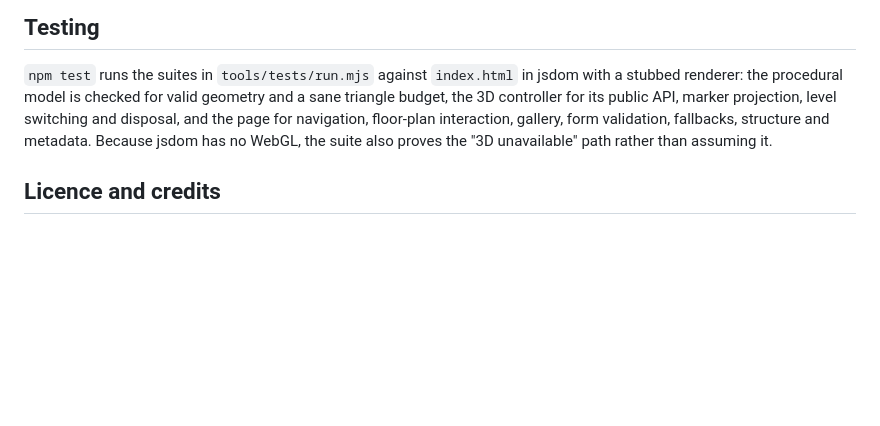
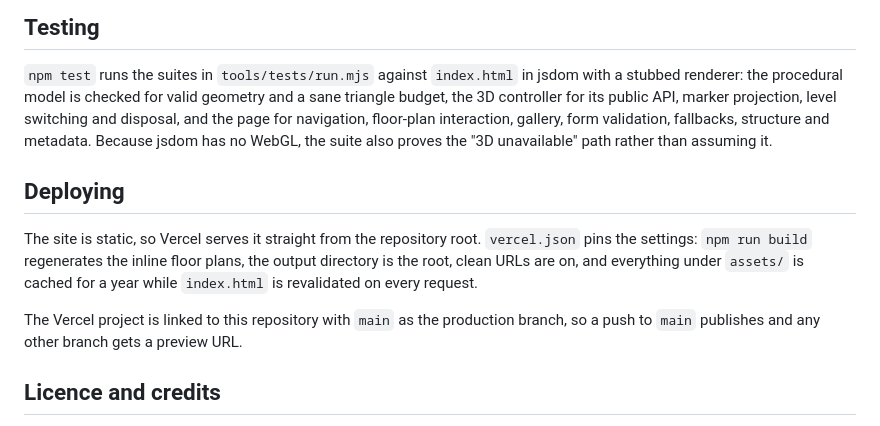
Before and after one commit to Haseebriasat7767/vbi, a Markdown page: README.md, the part around the change. GitHub-like rendering; blank space fills up the shorter version.

Commit message:
Document the Vercel deployment setup in the README
Co-Authored-By: Claude Opus 5 <noreply@anthropic.com>
Claude-Session: https://claude.ai/code/session_01XimKYX3QnwWLyJ4nmtcUJa

```diff
--- a/README.md
+++ b/README.md
@@ -151,6 +151,16 @@ controller for its public API, marker projection, level switching and disposal,
 navigation, floor-plan interaction, gallery, form validation, fallbacks, structure and metadata.
 Because jsdom has no WebGL, the suite also proves the "3D unavailable" path rather than assuming it.
 
+## Deploying
+
+The site is static, so Vercel serves it straight from the repository root. `vercel.json` pins the
+settings: `npm run build` regenerates the inline floor plans, the output directory is the root,
+clean URLs are on, and everything under `assets/` is cached for a year while `index.html` is
+revalidated on every request.
+
+The Vercel project is linked to this repository with `main` as the production branch, so a push to
+`main` publishes and any other branch gets a preview URL.
+
 ## Licence and credits
 
 Photography and text are generated for this demonstration. three.js is MIT licensed; Cormorant
```
